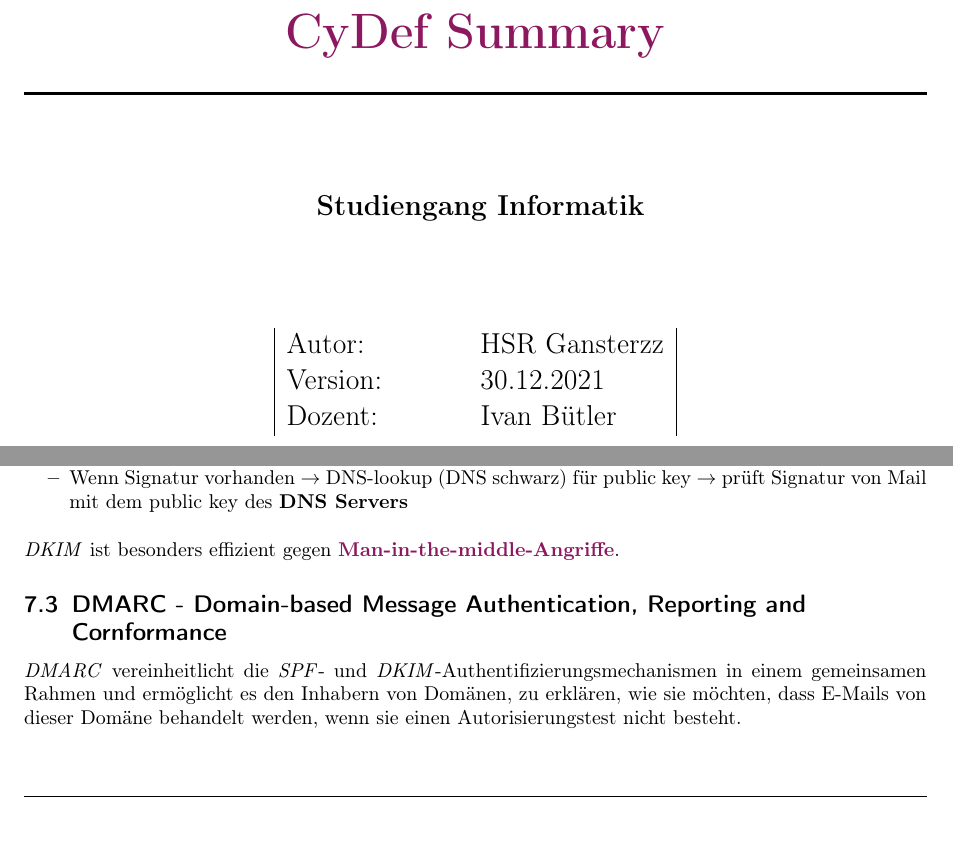
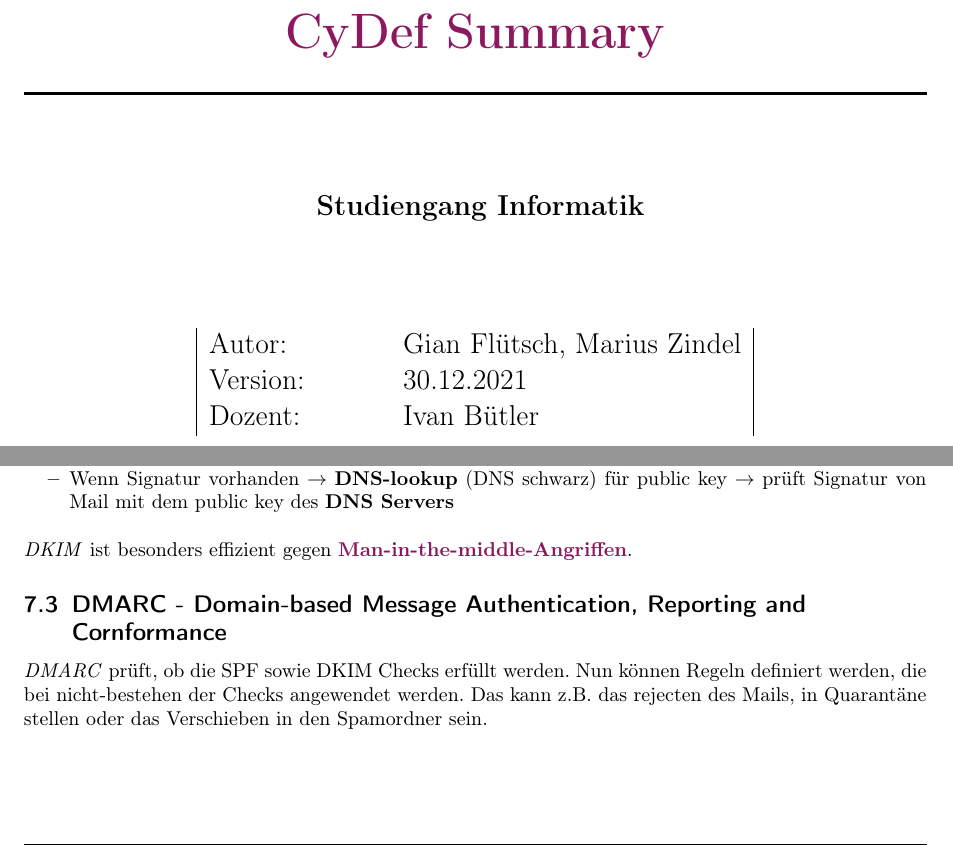
Before and after one commit to gianfluetsch/CyDef-Summary, a LaTeX document (main.tex, which reads content/07_mail-security.tex, style/template.tex): two parts of pages 1 and 25 of 58, joined at a grey line, cut so that both start at the same text. Compiled offline with pdfLaTeX.

Commit message:
update content

```diff
--- a/content/07_mail-security.tex
+++ b/content/07_mail-security.tex
@@ -43,16 +41,16 @@ Wenn Empfänger SPF-Policy nicht enforced, ist egal was der Sender konfiguriert
 \subsubsection{Ablauf}
 \begin{itemize}
     \item Mailserver signiert mail mit private Key
-    \item Mail kommt beim \textcolor{OSTPink}{MTA} an und dieser prüft ob Mail signiert ist
+    \item Mail kommt beim \textcolor{OSTPink}{\textbf{MTA}} an und dieser prüft ob Mail signiert ist
     \begin{itemize}
-        \item Wenn Signatur vorhanden $\rightarrow$ DNS-lookup (DNS schwarz) für public key $\rightarrow$ prüft Signatur von Mail mit dem public key des \textbf{DNS Servers}\\
+        \item Wenn Signatur vorhanden $\rightarrow$ \textbf{DNS-lookup} (DNS schwarz) für public key $\rightarrow$ prüft Signatur von Mail mit dem public key des \textbf{DNS Servers}\\
     \end{itemize}
 \end{itemize}
 
-\textit{DKIM} ist besonders effizient gegen \textcolor{OSTPink}{\textbf{Man-in-the-middle-Angriffe}}.
+\textit{DKIM} ist besonders effizient gegen \textcolor{OSTPink}{\textbf{Man-in-the-middle-Angriffen}}.
 
 \subsection{DMARC - Domain-based Message Authentication, Reporting and Cornformance}
-\textit{DMARC} vereinheitlicht die \textit{SPF}- und \textit{DKIM}-Authentifizierungsmechanismen in einem gemeinsamen Rahmen und ermöglicht es den Inhabern von Domänen, zu erklären, wie sie möchten, dass E-Mails von dieser Domäne behandelt werden, wenn sie einen Autorisierungstest nicht besteht.
+\textit{DMARC} prüft, ob die SPF sowie DKIM Checks erfüllt werden. Nun können Regeln definiert werden, die bei nicht-bestehen der Checks angewendet werden. Das kann z.B. das rejecten des Mails, in Quarantäne stellen oder das Verschieben in den Spamordner sein.
 
 \newpage
 
--- a/style/template.tex
+++ b/style/template.tex
@@ -56,7 +56,7 @@
 \setlength{\parindent}{0cm}
 
 % author and institute
-\newcommand{\AUTHOR}{HSR Gansterzz}
+\newcommand{\AUTHOR}{Gian Flütsch, Marius Zindel}
 \newcommand{\INSTITUTE}{Hochschule für Technik Rapperswil}
 
 % define header and footer
```
Also changed, not shown: content/07_mail-security.tex (16 more changed lines).
